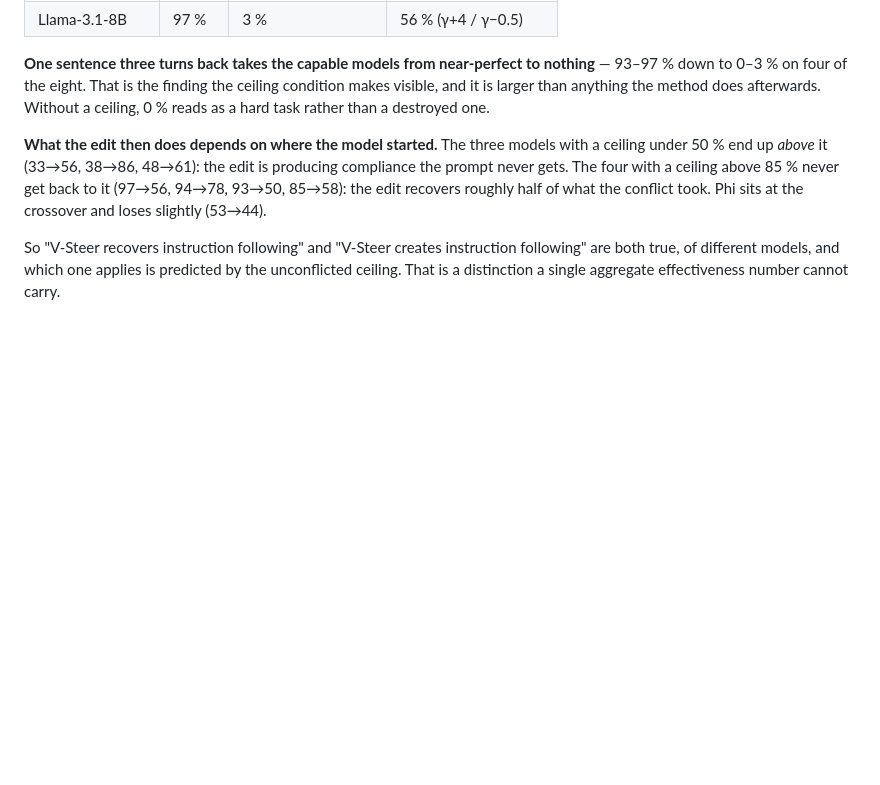
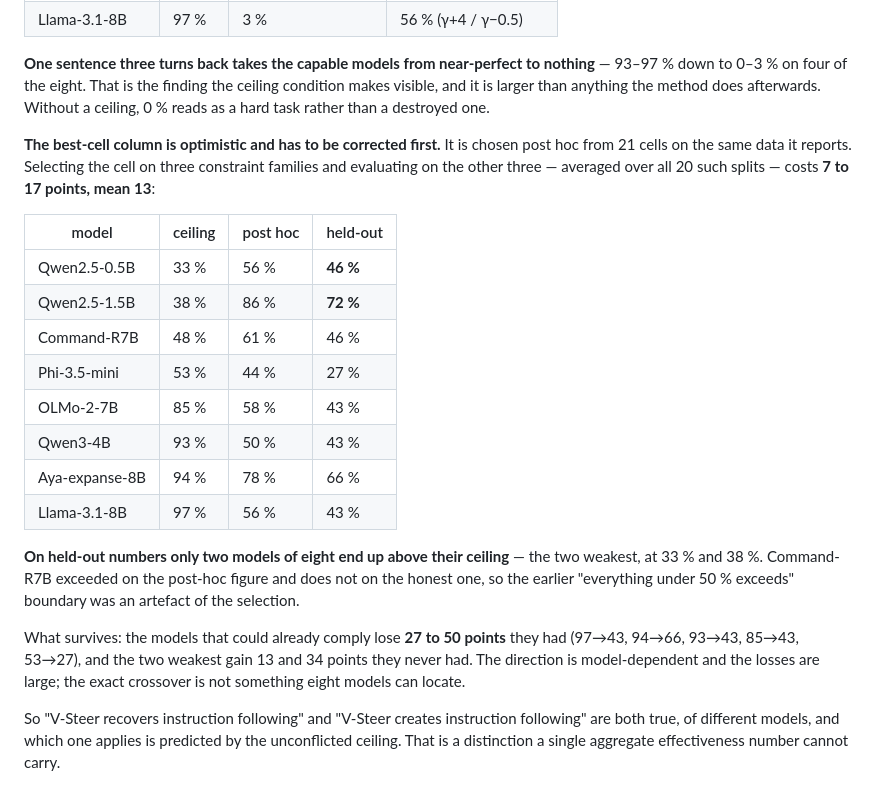
Before and after one commit to moudrkat/old-news, a Markdown page: results/failure_atlas.md, the part around the change. Drawn GitHub-style; blank space fills up the shorter version.

Commit message:
held-out selection: the best-cell column was inflated by 13 points
The best cell was chosen post hoc from 21 on the same data it reported.
Selecting on three constraint families and evaluating on the other three,
averaged over all 20 splits, costs 7-17 points (mean 13).

Corrected, only two of eight models end up above their ceiling -- the two
weakest, at 33 % and 38 %. Command-R7B exceeded on the post-hoc figure and does
not on the honest one, so the 'everything under 50 % exceeds' boundary was an
artefact of selection.

What survives is the absolute loss: models that could already comply lose 27-50
points (97->43, 94->66, 93->43, 85->43, 53->27). Eight models cannot locate the
crossover and the write-up no longer claims one.

```diff
--- a/results/failure_atlas.md
+++ b/results/failure_atlas.md
@@ -56,12 +56,31 @@ ceiling condition makes visible, and it is larger than anything the method does
 afterwards. Without a ceiling, 0 % reads as a hard task rather than a destroyed
 one.
 
-**What the edit then does depends on where the model started.** The three models
-with a ceiling under 50 % end up *above* it (33→56, 38→86, 48→61): the edit is
-producing compliance the prompt never gets. The four with a ceiling above 85 %
-never get back to it (97→56, 94→78, 93→50, 85→58): the edit recovers roughly
-half of what the conflict took. Phi sits at the crossover and loses slightly
-(53→44).
+**The best-cell column is optimistic and has to be corrected first.** It is
+chosen post hoc from 21 cells on the same data it reports. Selecting the cell on
+three constraint families and evaluating on the other three — averaged over all
+20 such splits — costs **7 to 17 points, mean 13**:
+
+| model | ceiling | post hoc | held-out |
+|---|---|---|---|
+| Qwen2.5-0.5B | 33 % | 56 % | **46 %** |
+| Qwen2.5-1.5B | 38 % | 86 % | **72 %** |
+| Command-R7B | 48 % | 61 % | 46 % |
+| Phi-3.5-mini | 53 % | 44 % | 27 % |
+| OLMo-2-7B | 85 % | 58 % | 43 % |
+| Qwen3-4B | 93 % | 50 % | 43 % |
+| Aya-expanse-8B | 94 % | 78 % | 66 % |
+| Llama-3.1-8B | 97 % | 56 % | 43 % |
+
+**On held-out numbers only two models of eight end up above their ceiling** —
+the two weakest, at 33 % and 38 %. Command-R7B exceeded on the post-hoc figure
+and does not on the honest one, so the earlier "everything under 50 % exceeds"
+boundary was an artefact of the selection.
+
+What survives: the models that could already comply lose **27 to 50 points**
+they had (97→43, 94→66, 93→43, 85→43, 53→27), and the two weakest gain 13 and
+34 points they never had. The direction is model-dependent and the losses are
+large; the exact crossover is not something eight models can locate.
 
 So "V-Steer recovers instruction following" and "V-Steer creates instruction
 following" are both true, of different models, and which one applies is
```
